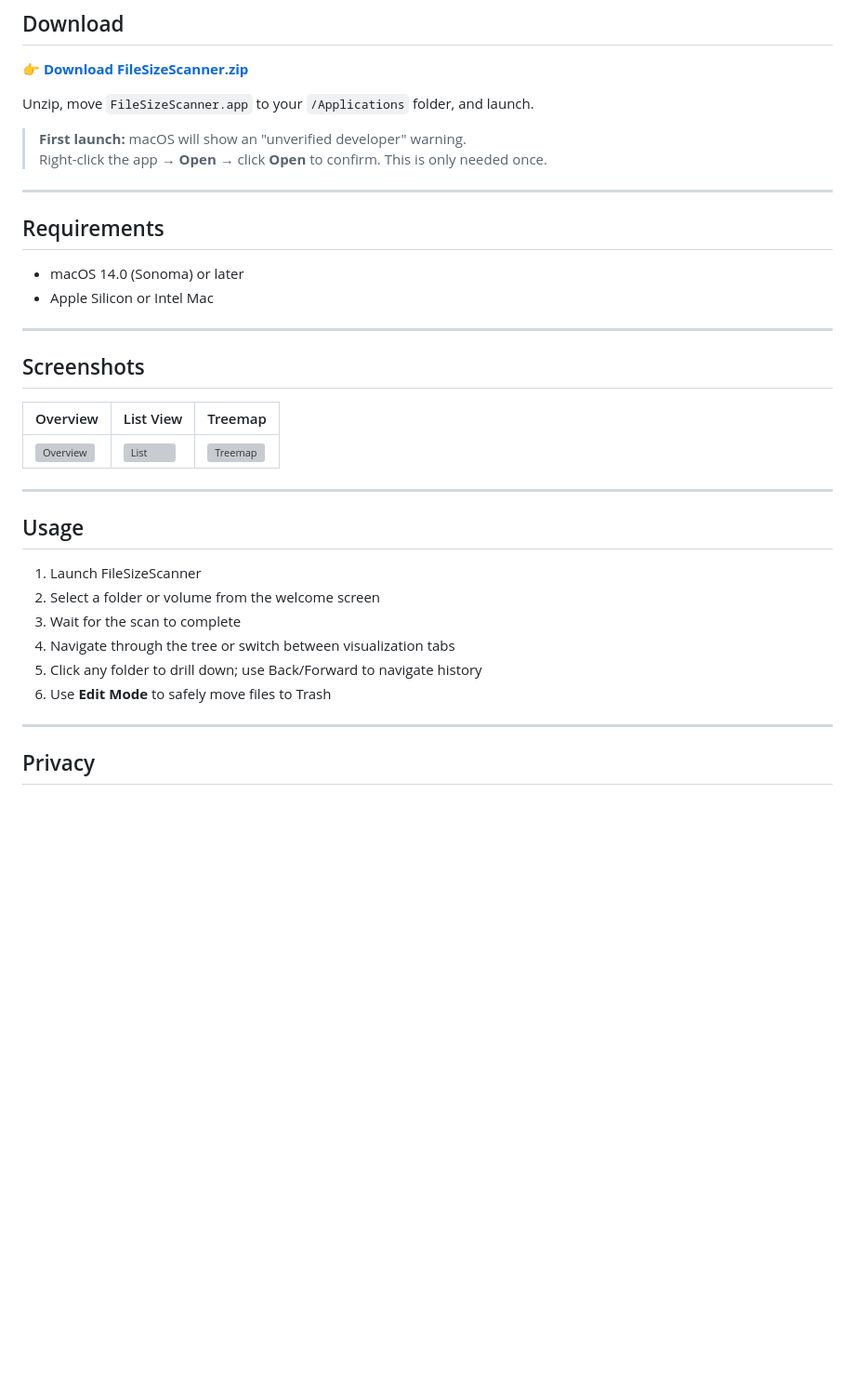
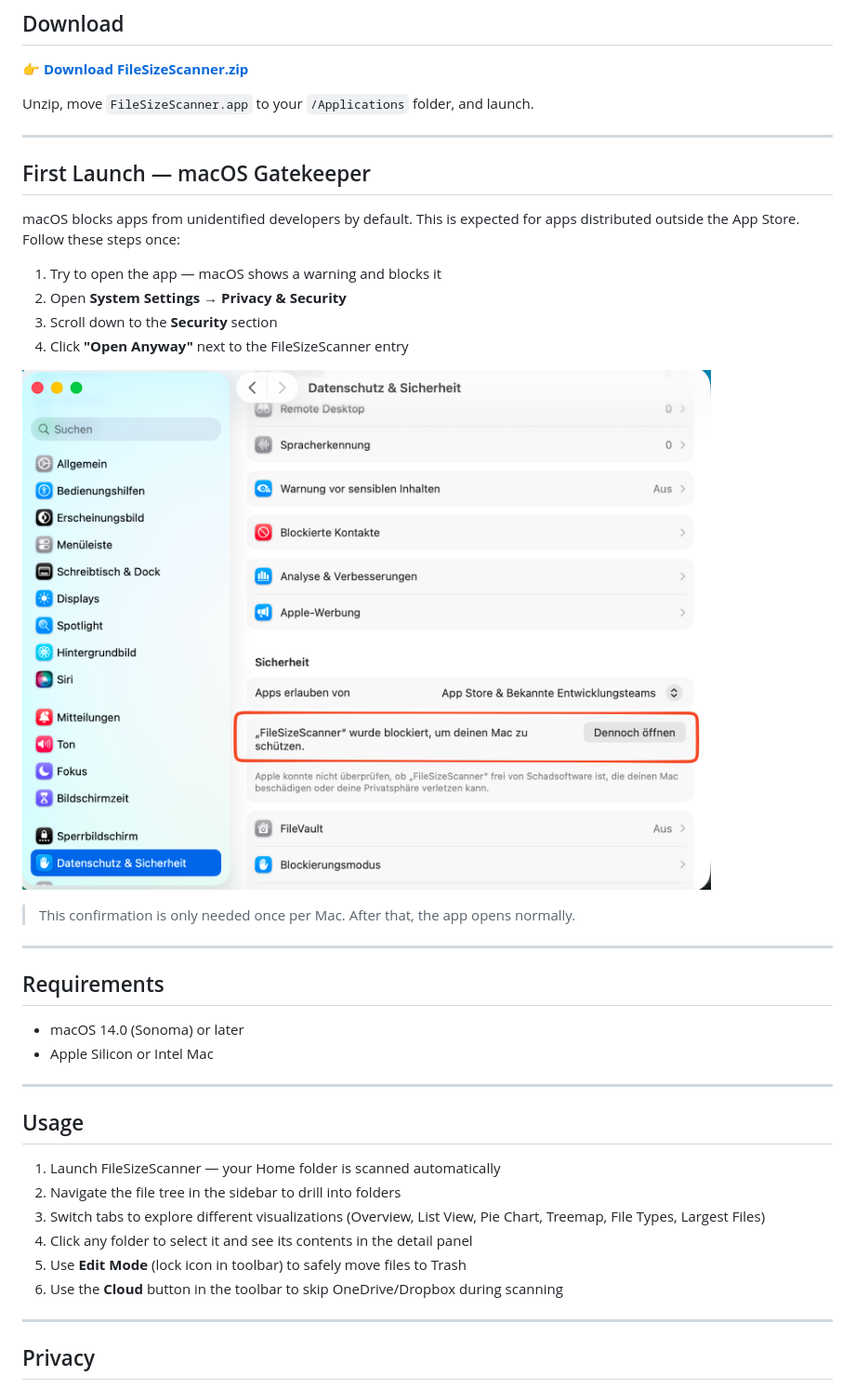
Before and after one commit to RoMil66/FileSizeScanner, a Markdown page: README.md, the part around one of its changes. Shown at 93% size. GitHub-like rendering; pictures changed too: screenshots/first-launch.png (added); blank space fills up the shorter version; grey boxes are pictures that could not be loaded.

Commit message:
Add screenshots, GitHub Pages site, first-launch setup guide

```diff
--- a/README.md
+++ b/README.md
@@ -35,8 +52,20 @@
 
 Unzip, move `FileSizeScanner.app` to your `/Applications` folder, and launch.
 
-> **First launch:** macOS will show an "unverified developer" warning.
-> Right-click the app → **Open** → click **Open** to confirm. This is only needed once.
+---
+
+## First Launch — macOS Gatekeeper
+
+macOS blocks apps from unidentified developers by default. This is expected for apps distributed outside the App Store. Follow these steps once:
+
+1. Try to open the app — macOS shows a warning and blocks it
+2. Open **System Settings** → **Privacy & Security**
+3. Scroll down to the **Security** section
+4. Click **"Open Anyway"** next to the FileSizeScanner entry
+
+![First Launch Setup](screenshots/first-launch.png)
+
+> This confirmation is only needed once per Mac. After that, the app opens normally.
 
 ---
 
@@ -47,22 +76,14 @@ Unzip, move `FileSizeScanner.app` to your `/Applications` folder, and launch.
 
 ---
 
-## Screenshots
-
-| Overview | List View | Treemap |
-|----------|-----------|---------|
-| ![Overview](screenshots/overview.png) | ![List](screenshots/list.png) | ![Treemap](screenshots/treemap.png) |
-
----
-
 ## Usage
 
-1. Launch FileSizeScanner
-2. Select a folder or volume from the welcome screen
-3. Wait for the scan to complete
-4. Navigate through the tree or switch between visualization tabs
-5. Click any folder to drill down; use Back/Forward to navigate history
-6. Use **Edit Mode** to safely move files to Trash
+1. Launch FileSizeScanner — your Home folder is scanned automatically
+2. Navigate the file tree in the sidebar to drill into folders
+3. Switch tabs to explore different visualizations (Overview, List View, Pie Chart, Treemap, File Types, Largest Files)
+4. Click any folder to select it and see its contents in the detail panel
+5. Use **Edit Mode** (lock icon in toolbar) to safely move files to Trash
+6. Use the **Cloud** button in the toolbar to skip OneDrive/Dropbox during scanning
 
 ---
 
```
Also changed, not shown: other parts of README.md (+17 -0 lines), screenshots/list-view.png (added), screenshots/overview.png (added), screenshots/pie-chart.png (added), 1 other file.
